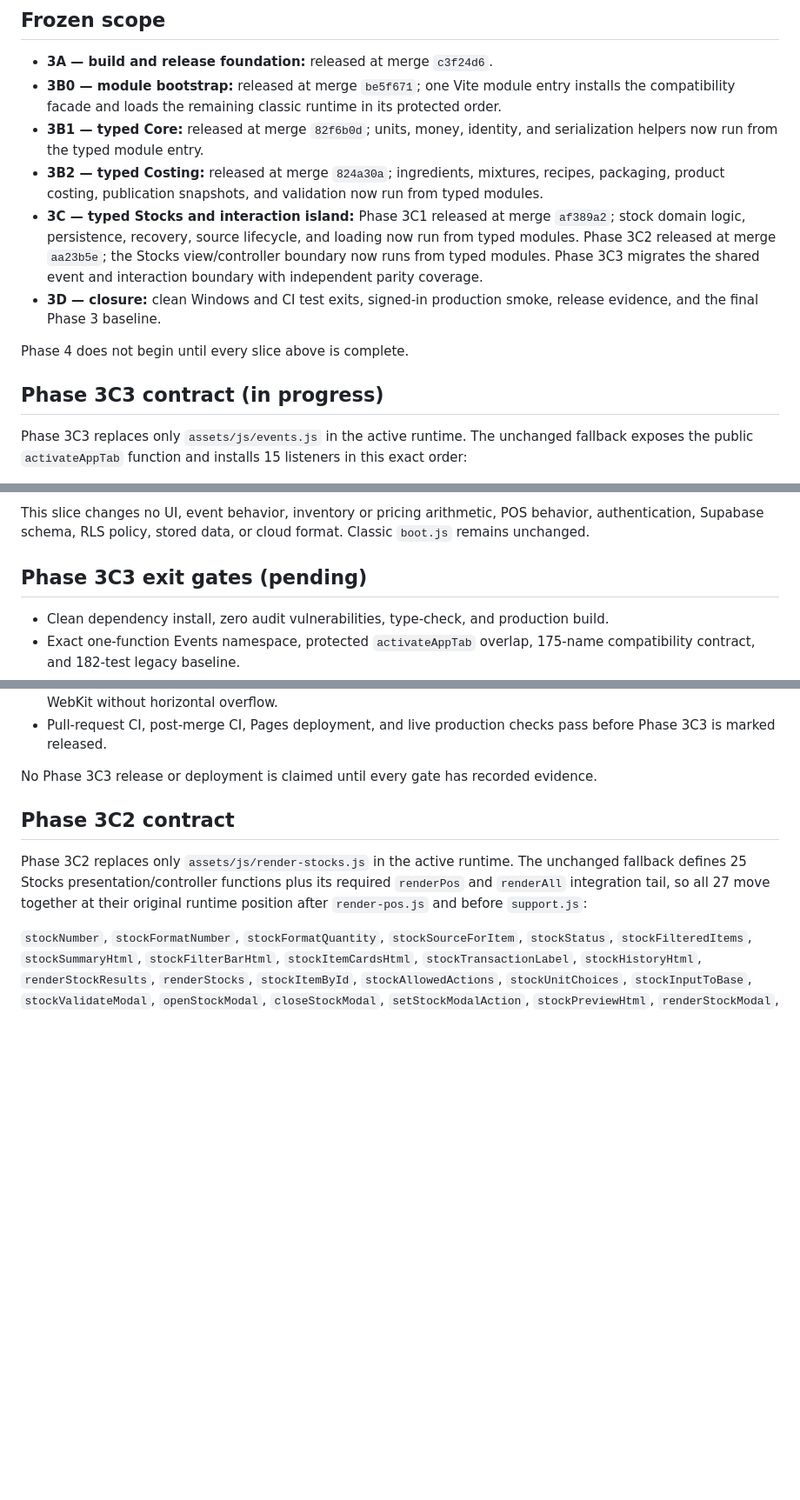
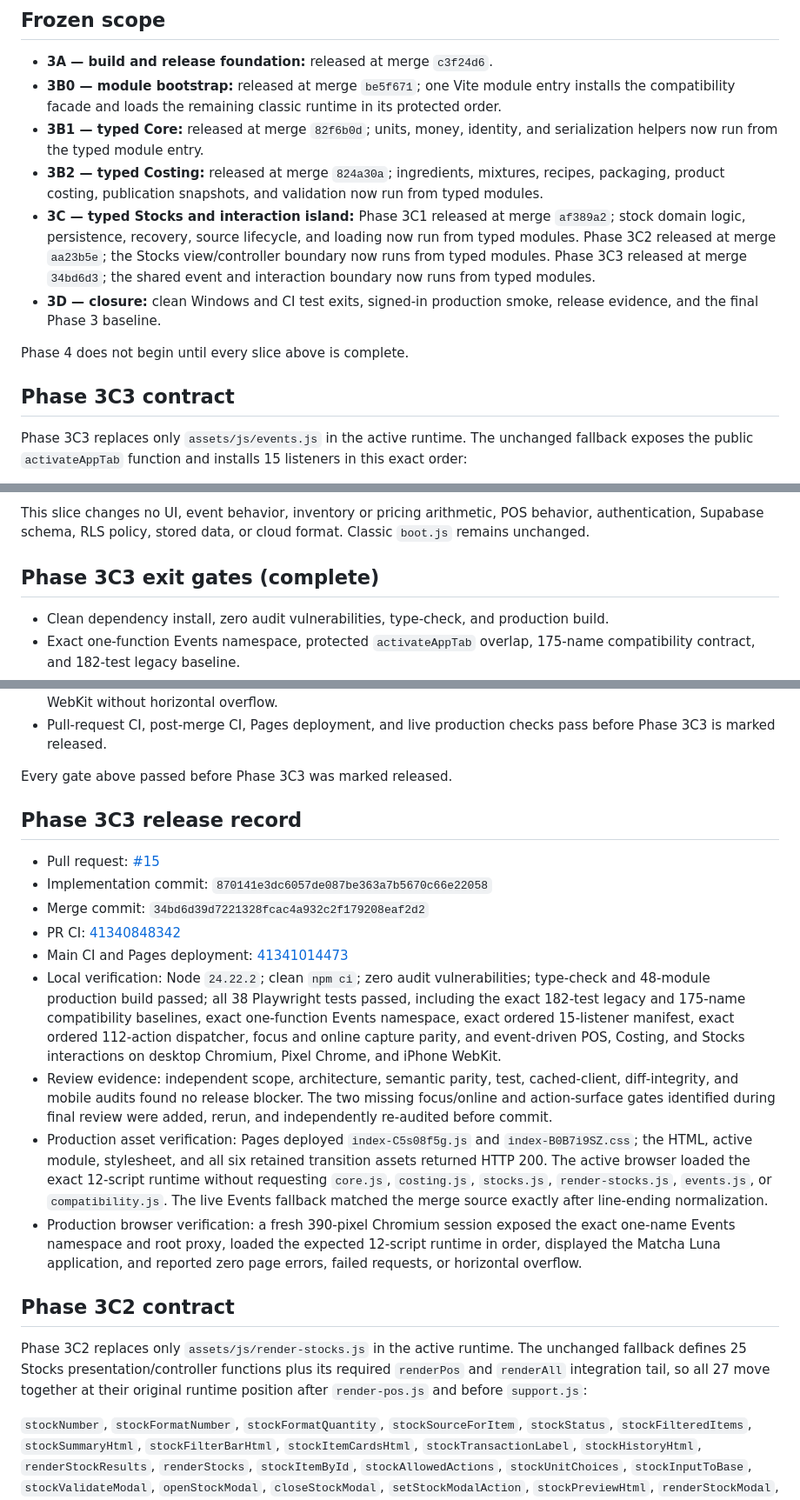
Before and after one commit to Lowkiiii/Scoopies, a Markdown page: docs/FRONTEND_PHASE_3.md, 3 parts joined by grey strips. Shown at 87% size. Drawn GitHub-style; blank space fills up the shorter version.

```diff
--- a/docs/FRONTEND_PHASE_3.md
+++ b/docs/FRONTEND_PHASE_3.md
@@ -16,17 +16,18 @@ phases.
 - **3B2 — typed Costing:** released at merge `824a30a`; ingredients, mixtures,
   recipes, packaging, product costing, publication snapshots, and validation
   now run from typed modules.
-- **3C — typed Stocks and interaction island:** Phase 3C1 released at merge `af389a2`; stock
-  domain logic, persistence, recovery, source lifecycle, and loading now run
-  from typed modules. Phase 3C2 released at merge `aa23b5e`; the Stocks
-  view/controller boundary now runs from typed modules. Phase 3C3 migrates the
-  shared event and interaction boundary with independent parity coverage.
+- **3C — typed Stocks and interaction island:** Phase 3C1 released at merge
+  `af389a2`; stock domain logic, persistence, recovery, source lifecycle, and
+  loading now run from typed modules. Phase 3C2 released at merge `aa23b5e`;
+  the Stocks view/controller boundary now runs from typed modules. Phase 3C3
+  released at merge `34bd6d3`; the shared event and interaction boundary now
+  runs from typed modules.
 - **3D — closure:** clean Windows and CI test exits, signed-in production
   smoke, release evidence, and the final Phase 3 baseline.
 
 Phase 4 does not begin until every slice above is complete.
 
-## Phase 3C3 contract (in progress)
+## Phase 3C3 contract
 
 Phase 3C3 replaces only `assets/js/events.js` in the active runtime. The
 unchanged fallback exposes the public `activateAppTab` function and installs
@@ -78,7 +79,7 @@ This slice changes no UI, event behavior, inventory or pricing arithmetic,
 POS behavior, authentication, Supabase schema, RLS policy, stored data, or
 cloud format. Classic `boot.js` remains unchanged.
 
-## Phase 3C3 exit gates (pending)
+## Phase 3C3 exit gates (complete)
 
 - Clean dependency install, zero audit vulnerabilities, type-check, and
   production build.
@@ -99,8 +100,39 @@ cloud format. Classic `boot.js` remains unchanged.
 - Pull-request CI, post-merge CI, Pages deployment, and live production checks
   pass before Phase 3C3 is marked released.
 
-No Phase 3C3 release or deployment is claimed until every gate has recorded
-evidence.
+Every gate above passed before Phase 3C3 was marked released.
+
+## Phase 3C3 release record
+
+- Pull request: [#15](https://github.com/Lowkiiii/Scoopies/pull/15)
+- Implementation commit: `870141e3dc6057de087be363a7b5670c66e22058`
+- Merge commit: `34bd6d39d7221328fcac4a932c2f179208eaf2d2`
+- PR CI:
+  [41340848342](https://github.com/Lowkiiii/Scoopies/actions/runs/41340848342)
+- Main CI and Pages deployment:
+  [41341014473](https://github.com/Lowkiiii/Scoopies/actions/runs/41341014473)
+- Local verification: Node `24.22.2`; clean `npm ci`; zero audit
+  vulnerabilities; type-check and 48-module production build passed; all 38
+  Playwright tests passed, including the exact 182-test legacy and 175-name
+  compatibility baselines, exact one-function Events namespace, exact ordered
+  15-listener manifest, exact ordered 112-action dispatcher, focus and online
+  capture parity, and event-driven POS, Costing, and Stocks interactions on
+  desktop Chromium, Pixel Chrome, and iPhone WebKit.
+- Review evidence: independent scope, architecture, semantic parity, test,
+  cached-client, diff-integrity, and mobile audits found no release blocker.
+  The two missing focus/online and action-surface gates identified during final
+  review were added, rerun, and independently re-audited before commit.
+- Production asset verification: Pages deployed `index-C5s08f5g.js` and
+  `index-B0B7i9SZ.css`; the HTML, active module, stylesheet, and all six
+  retained transition assets returned HTTP 200. The active browser loaded the
+  exact 12-script runtime without requesting `core.js`, `costing.js`,
+  `stocks.js`, `render-stocks.js`, `events.js`, or `compatibility.js`. The live
+  Events fallback matched the merge source exactly after line-ending
+  normalization.
+- Production browser verification: a fresh 390-pixel Chromium session exposed
+  the exact one-name Events namespace and root proxy, loaded the expected
+  12-script runtime in order, displayed the Matcha Luna application, and
+  reported zero page errors, failed requests, or horizontal overflow.
 
 ## Phase 3C2 contract
 
```
Also changed, not shown: README.md (+2 -2 lines).
